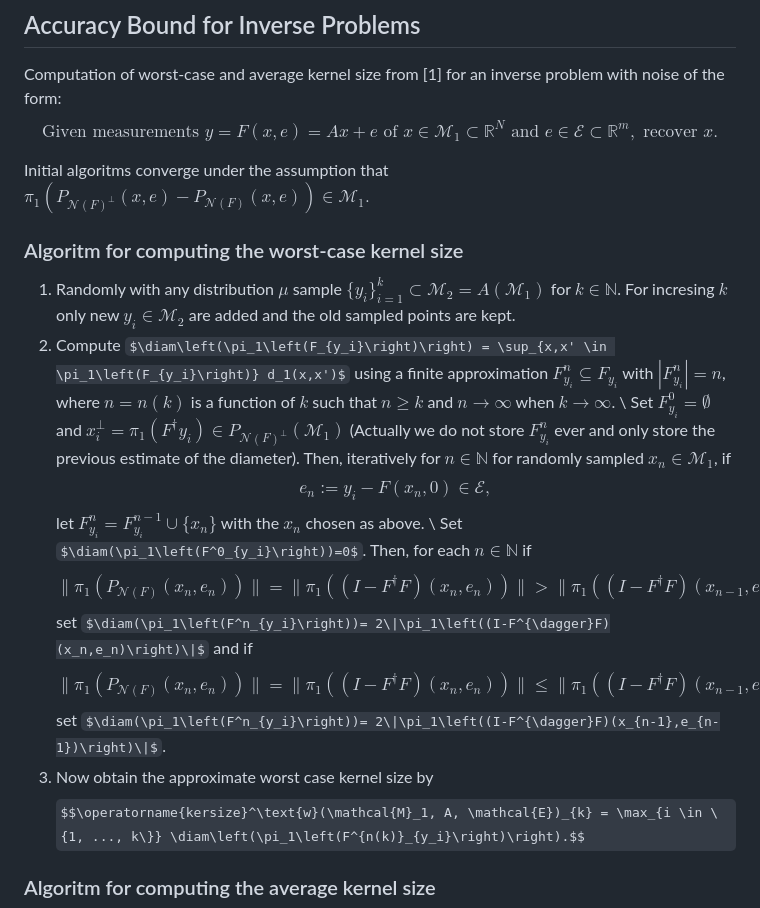
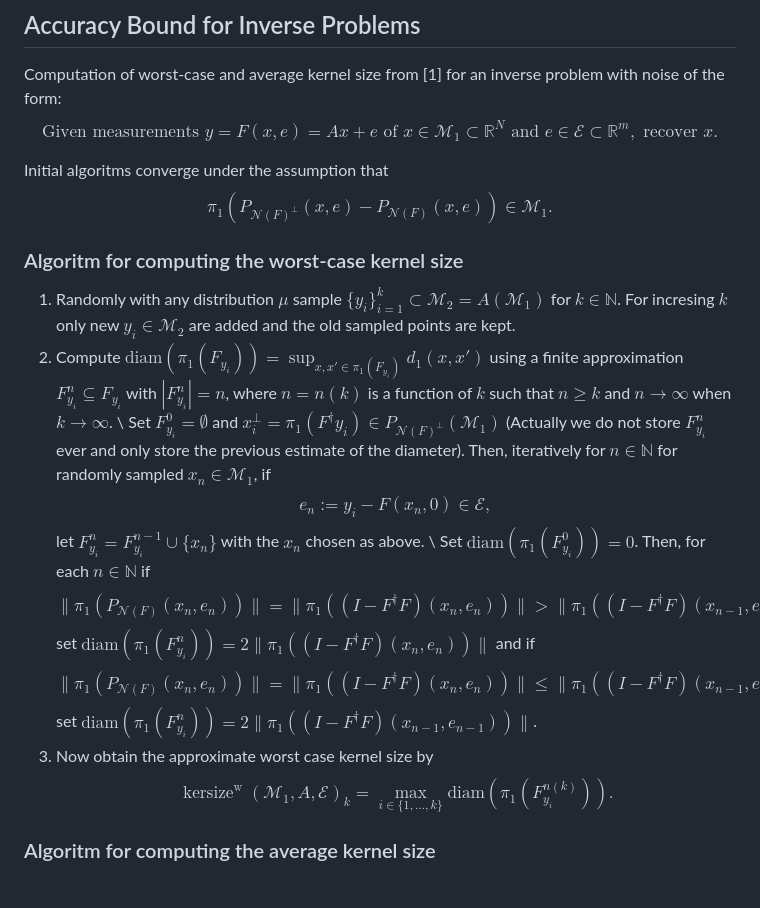
Before and after one commit to nm19000/AccuracyBounds, a Markdown page: README.md, the part around the change. Rendered like a GitHub page; some formulas as TeX source; blank space fills up the shorter version.

```diff
--- a/README.md
+++ b/README.md
@@ -5,27 +5,27 @@
 Computation of worst-case and average kernel size from [1] for an inverse problem with noise of the form:
 $$\text{Given measurements } y = F(x,e)=Ax+e \text{ of } x \in \mathcal{M}_1 \subset \mathbb{R}^N \text{ and } e \in \mathcal{E} \subset \mathbb{R}^m, \text{ recover } x.$$
 
-Initial algoritms converge under the assumption that $\pi_1\left(P_{\mathcal{N}(F)^\perp}(x,e) - P_{\mathcal{N}(F)}(x,e)\right) \in \mathcal{M}_1.$
+Initial algoritms converge under the assumption that $$\pi_1\left(P_{\mathcal{N}(F)^\perp}(x,e) - P_{\mathcal{N}(F)}(x,e)\right) \in \mathcal{M}_1.$$
 
 ### Algoritm for computing the worst-case kernel size
 
 1) Randomly with any distribution $\mu$ sample $\{y_i\}_{i=1}^k \subset \mathcal{M}_2 = A(\mathcal{M}_1)$ for $k \in \mathbb{N}$. For incresing $k$ only new $y_i \in \mathcal{M}_2$ are added and the old sampled points are kept.
-2) Compute $\diam\left(\pi_1\left(F_{y_i}\right)\right) = \sup_{x,x' \in \pi_1\left(F_{y_i}\right)} d_1(x,x')$ using a finite approximation $F_{y_i}^n \subseteq F_{y_i}$ with $|F_{y_i}^n|=n$, where $n = n(k)$ is a function of $k$ such that $n \geq k$ and $n \to \infty$ when $k \to \infty$. \\
+2) Compute $\text{diam}\left(\pi_1\left(F_{y_i}\right)\right) = \sup_{x,x' \in \pi_1\left(F_{y_i}\right)} d_1(x,x')$ using a finite approximation $F_{y_i}^n \subseteq F_{y_i}$ with $|F_{y_i}^n|=n$, where $n = n(k)$ is a function of $k$ such that $n \geq k$ and $n \to \infty$ when $k \to \infty$. \\
     Set $F^0_{y_i} = \emptyset$ and $x^\perp_i = \pi_1\left(F^\dagger y_i\right) \in P_{\mathcal{N}(F)^\perp}\left(\mathcal{M}_1\right)$  (Actually we do not store $F^n_{y_i}$ ever and only store the previous estimate of the diameter). Then, iteratively for $n \in \mathbb{N}$ for randomly sampled $x_n \in \mathcal{M}_1$, if
        $$
         e_n:= y_i - F(x_n,0)\in \mathcal{E},
        $$
     let $F^n_{y_i}  = F^{n-1}_{y_i}  \cup \{x_n\}$ with the $x_n$ chosen as above. \\
-    Set $\diam(\pi_1\left(F^0_{y_i}\right))=0$. Then, for each $n \in \mathbb{N}$ if
+    Set $\text{diam}(\pi_1\left(F^0_{y_i}\right))=0$. Then, for each $n \in \mathbb{N}$ if
         $$
         \|\pi_1\left(P_{\mathcal{N}(F)}(x_n,e_n)\right)\| = \|\pi_1\left((I-F^{\dagger}F)(x_n,e_n)\right)\| > \|\pi_1\left((I-F^{\dagger}F)(x_{n-1},e_{n-1})\right)\|,
         $$
-    set $\diam(\pi_1\left(F^n_{y_i}\right))= 2\|\pi_1\left((I-F^{\dagger}F)(x_n,e_n)\right)\|$ and if
+    set $\text{diam}(\pi_1\left(F^n_{y_i}\right))= 2\|\pi_1\left((I-F^{\dagger}F)(x_n,e_n)\right)\|$ and if
         $$
         \|\pi_1\left(P_{\mathcal{N}(F)}(x_n,e_n)\right)\| = \|\pi_1\left((I-F^{\dagger}F)(x_n,e_n)\right)\| \leq  \|\pi_1\left((I-F^{\dagger}F)(x_{n-1},e_{n-1})\right)\|,$$
-    set $\diam(\pi_1\left(F^n_{y_i}\right))= 2\|\pi_1\left((I-F^{\dagger}F)(x_{n-1},e_{n-1})\right)\|$.
+    set $\text{diam}(\pi_1\left(F^n_{y_i}\right))= 2\|\pi_1\left((I-F^{\dagger}F)(x_{n-1},e_{n-1})\right)\|$.
 3) Now obtain the approximate worst case kernel size by
-       $$\operatorname{kersize}^\text{w}(\mathcal{M}_1, A, \mathcal{E})_{k} = \max_{i \in \{1, ..., k\}} \diam\left(\pi_1\left(F^{n(k)}_{y_i}\right)\right).$$
+       $$\operatorname{kersize}^\text{w}(\mathcal{M}_1, A, \mathcal{E})_{k} = \max_{i \in \{1, ..., k\}} \text{diam}\left(\pi_1\left(F^{n(k)}_{y_i}\right)\right).$$
 
 ### Algoritm for computing the average kernel size
 
```
